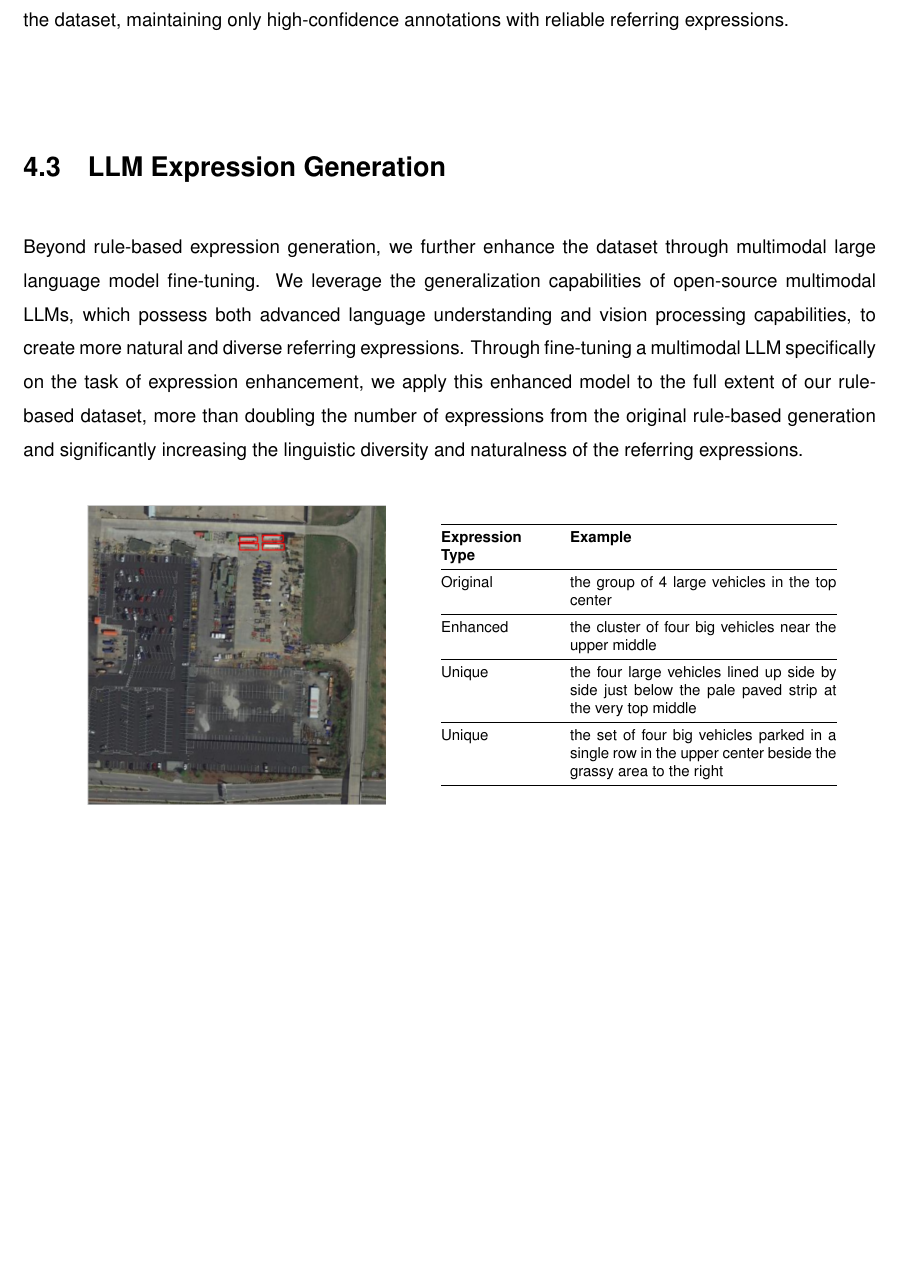
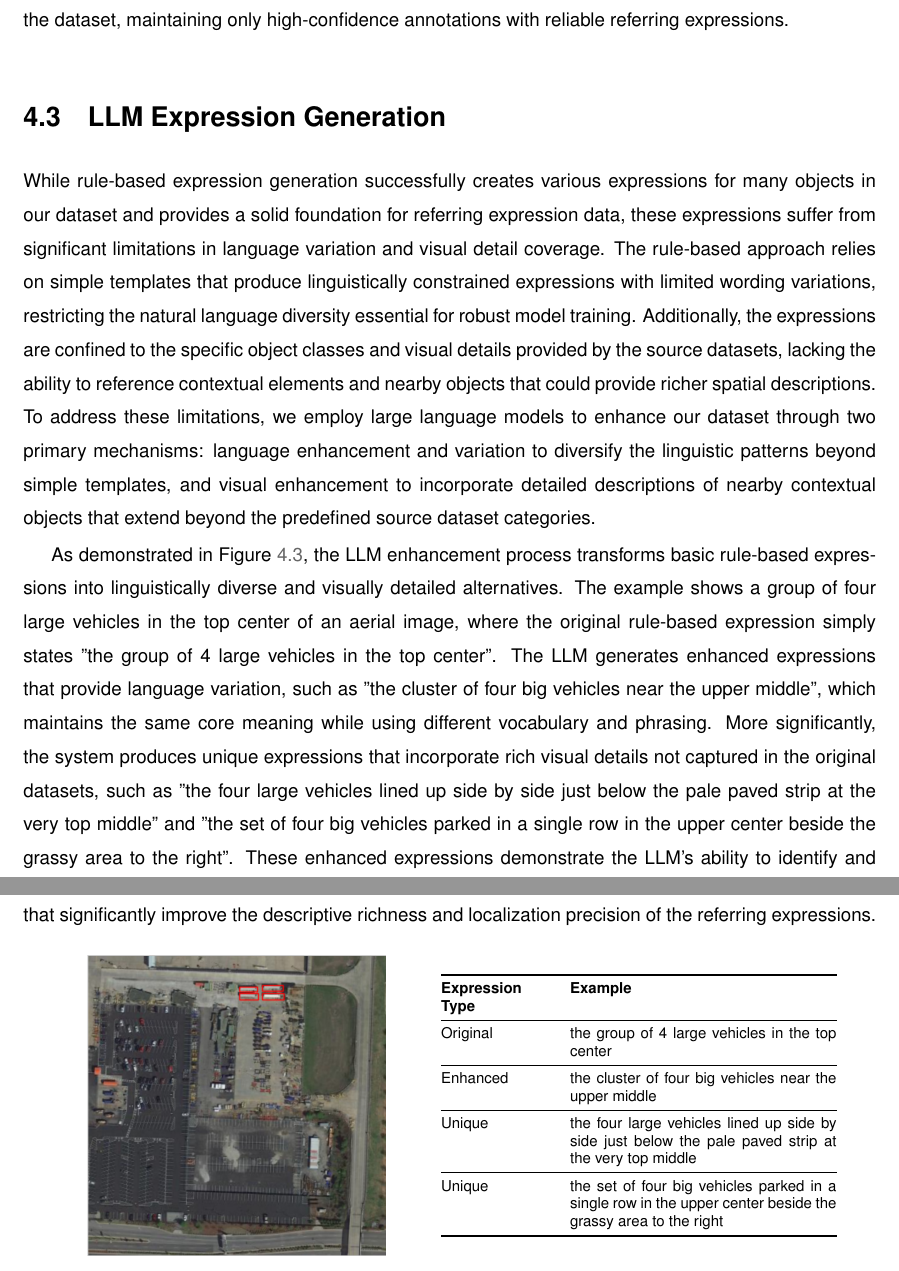
Before and after one commit to luispl77/aerial-d, a LaTeX thesis (tex/Thesis-MSc-Main_Document.tex, which reads tex/Chapters/Thesis-MSc-Chapter_4.tex): part of page 47 of 69 before the commit and two parts of pages 47 and 48 of 69 after it, the two joined at a grey line, cut so that both start at the same text, the shorter picture padded with empty space. Compiled offline with pdfLaTeX.

Commit message:
llm geeneration

```diff
--- a/tex/Chapters/Thesis-MSc-Chapter_4.tex
+++ b/tex/Chapters/Thesis-MSc-Chapter_4.tex
@@ -147,7 +147,9 @@ The fundamental problem that emerges from comprehensive expression generation is
 % #############################################################################
 \section{LLM Expression Generation}
 
-Beyond rule-based expression generation, we further enhance the dataset through multimodal large language model fine-tuning. We leverage the generalization capabilities of open-source multimodal LLMs, which possess both advanced language understanding and vision processing capabilities, to create more natural and diverse referring expressions. Through fine-tuning a multimodal LLM specifically on the task of expression enhancement, we apply this enhanced model to the full extent of our rule-based dataset, more than doubling the number of expressions from the original rule-based generation and significantly increasing the linguistic diversity and naturalness of the referring expressions.
+While rule-based expression generation successfully creates various expressions for many objects in our dataset and provides a solid foundation for referring expression data, these expressions suffer from significant limitations in language variation and visual detail coverage. The rule-based approach relies on simple templates that produce linguistically constrained expressions with limited wording variations, restricting the natural language diversity essential for robust model training. Additionally, the expressions are confined to the specific object classes and visual details provided by the source datasets, lacking the ability to reference contextual elements and nearby objects that could provide richer spatial descriptions. To address these limitations, we employ large language models to enhance our dataset through two primary mechanisms: language enhancement and variation to diversify the linguistic patterns beyond simple templates, and visual enhancement to incorporate detailed descriptions of nearby contextual objects that extend beyond the predefined source dataset categories.
+
+As demonstrated in Figure \ref{fig:llm_enhancement_example}, the LLM enhancement process transforms basic rule-based expressions into linguistically diverse and visually detailed alternatives. The example shows a group of four large vehicles in the top center of an aerial image, where the original rule-based expression simply states "the group of 4 large vehicles in the top center". The LLM generates enhanced expressions that provide language variation, such as "the cluster of four big vehicles near the upper middle", which maintains the same core meaning while using different vocabulary and phrasing. More significantly, the system produces unique expressions that incorporate rich visual details not captured in the original datasets, such as "the four large vehicles lined up side by side just below the pale paved strip at the very top middle" and "the set of four big vehicles parked in a single row in the upper center beside the grassy area to the right". These enhanced expressions demonstrate the LLM's ability to identify and describe contextual elements like the pale paved street and grassy area, providing spatial references that significantly improve the descriptive richness and localization precision of the referring expressions.
 
 % LLM enhancement example figure
 \begin{figure}[H]
```
